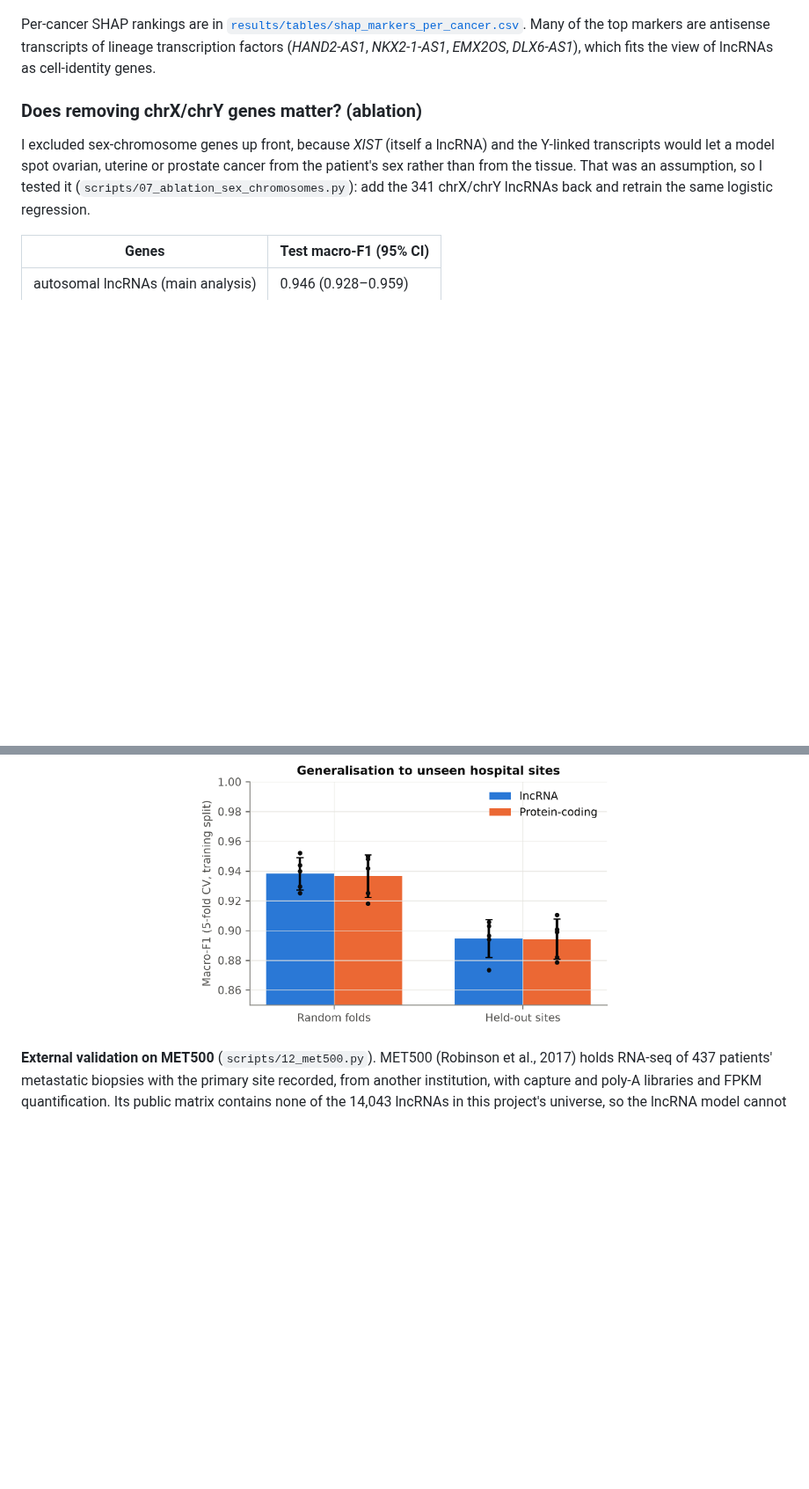
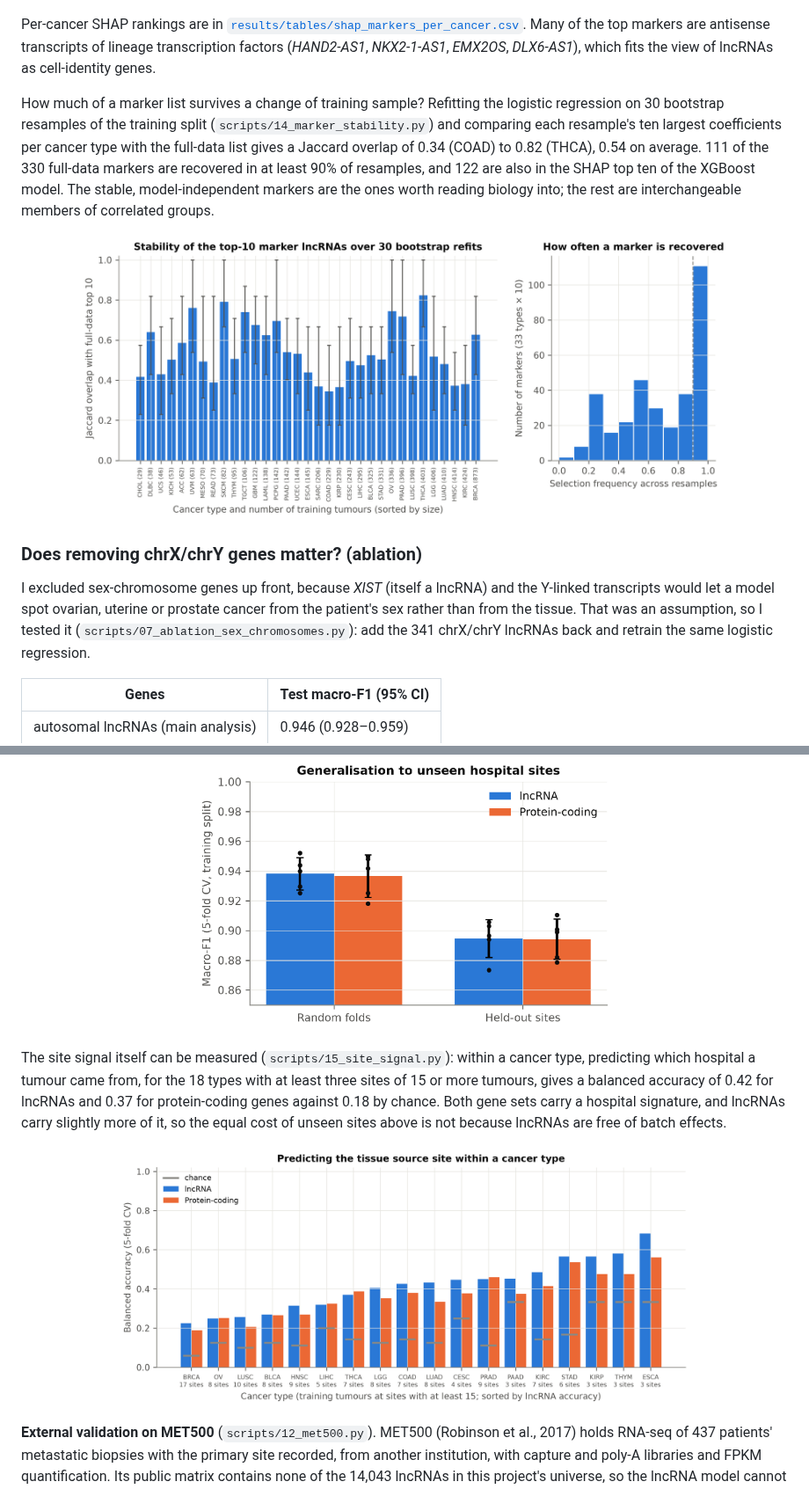
Before and after one commit to MMatinGerami/lncrna-pancancer-classifier, a Markdown page: README.md, 2 parts joined by grey strips. Shown at 88% size. GitHub-like rendering; pictures changed too: results/figures/fig14_marker_stability.png (added), results/figures/fig15_site_signal.png (added); blank space fills up the shorter version.

Commit message:
Marker stability under bootstrap and hospital-site signal within cancer types

```diff
--- a/README.md
+++ b/README.md
@@ -102,6 +102,16 @@ Many of the top markers are antisense transcripts of lineage transcription facto
 (*HAND2-AS1*, *NKX2-1-AS1*, *EMX2OS*, *DLX6-AS1*), which fits the view of lncRNAs as
 cell-identity genes.
 
+How much of a marker list survives a change of training sample? Refitting the logistic
+regression on 30 bootstrap resamples of the training split (`scripts/14_marker_stability.py`)
+and comparing each resample's ten largest coefficients per cancer type with the full-data
+list gives a Jaccard overlap of 0.34 (COAD) to 0.82 (THCA), 0.54 on average. 111 of the 330
+full-data markers are recovered in at least 90% of resamples, and 122 are also in the SHAP
+top ten of the XGBoost model. The stable, model-independent markers are the ones worth
+reading biology into; the rest are interchangeable members of correlated groups.
+
+<p align="center"><img src="results/figures/fig14_marker_stability.png" width="85%"></p>
+
 
 ### Does removing chrX/chrY genes matter? (ablation)
 
@@ -197,6 +207,15 @@ seen, and it is the same for both gene sets.
 
 <p align="center"><img src="results/figures/fig11_site_holdout.png" width="55%"></p>
 
+The site signal itself can be measured (`scripts/15_site_signal.py`): within a cancer type,
+predicting which hospital a tumour came from, for the 18 types with at least three sites of
+15 or more tumours, gives a balanced accuracy of 0.42 for lncRNAs and 0.37 for protein-coding
+genes against 0.18 by chance. Both gene sets carry a hospital signature, and lncRNAs carry
+slightly more of it, so the equal cost of unseen sites above is not because lncRNAs are free
+of batch effects.
+
+<p align="center"><img src="results/figures/fig15_site_signal.png" width="75%"></p>
+
 **External validation on MET500** (`scripts/12_met500.py`). MET500 (Robinson et al., 2017)
 holds RNA-seq of 437 patients' metastatic biopsies with the primary site recorded, from
 another institution, with capture and poly-A libraries and FPKM quantification. Its public
```
Also changed, not shown: other parts of README.md (+3 -2 lines), CHANGELOG.md (+1 -0 lines), MODEL_CARD.md (+5 -1 lines), 6 other files.
